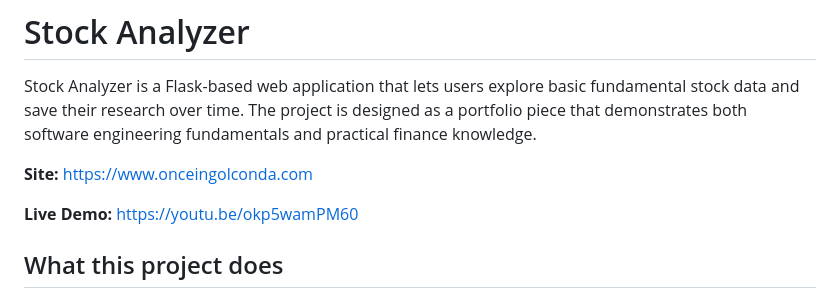
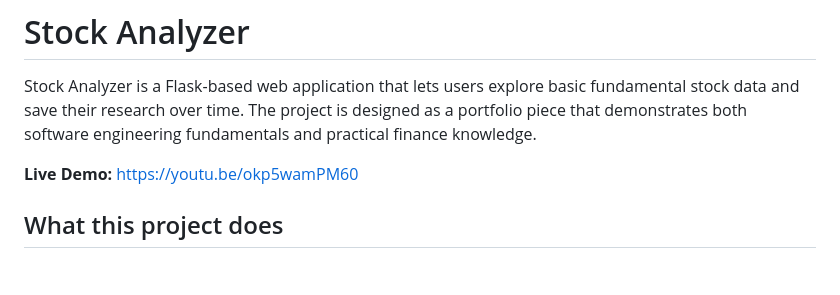
Before and after one commit to kaundachris/StockAnalyzer, a Markdown page: README.md, the part around the change. Drawn GitHub-style; blank space fills up the shorter version.

Commit message:
Refactor README.md for clarity and conciseness
Removed redundant introductory section and adjusted formatting.

```diff
--- a/README.md
+++ b/README.md
@@ -1,8 +1,6 @@
 # Stock Analyzer
 
 Stock Analyzer is a Flask-based web application that lets users explore basic fundamental stock data and save their research over time. The project is designed as a portfolio piece that demonstrates both software engineering fundamentals and practical finance knowledge.
-
-**Site:** https://www.onceingolconda.com
 
 **Live Demo:** https://youtu.be/okp5wamPM60
 
```
